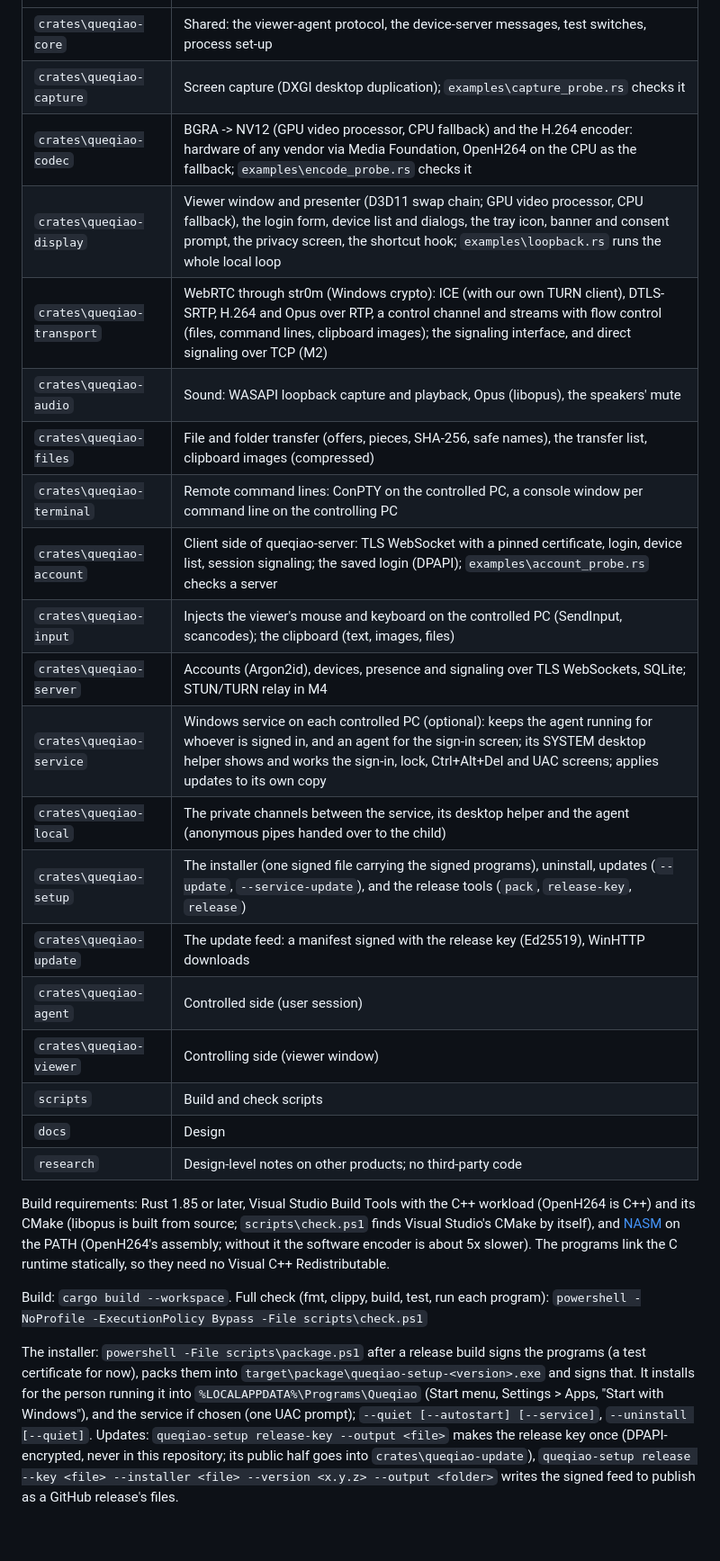
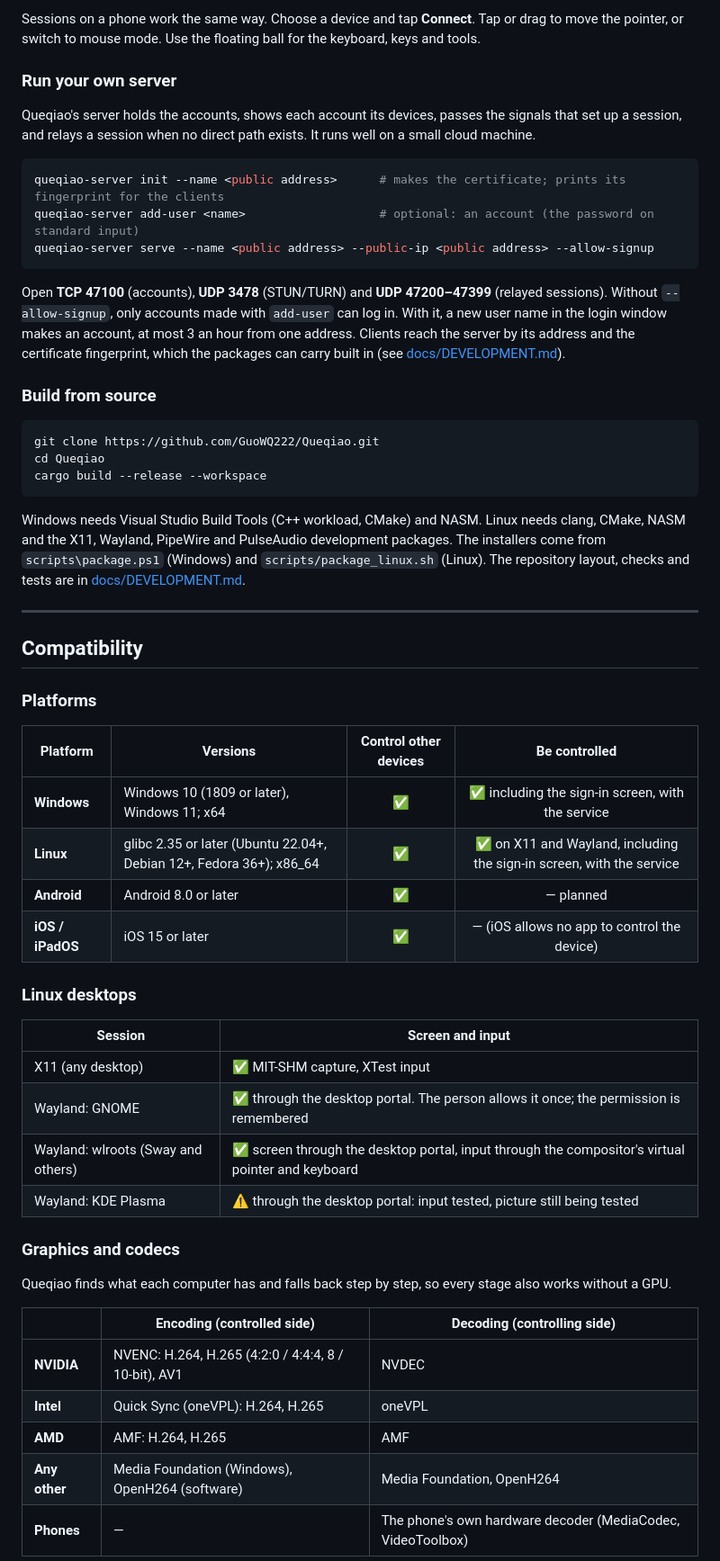
Before and after one commit to GuoWQ222/Queqiao, a Markdown page: README.md, the part around one of its changes. Shown at 90% size. Drawn GitHub-style; blank space fills up the shorter version.

````diff
--- a/README.md
+++ b/README.md
@@ -33,38 +120,68 @@ What it does (the full list, against UU Remote's functions: `docs\PARITY.md`):
+</td>
+  </tr>
+</table>
+
+Sessions on a phone work the same way. Choose a device and tap **Connect**. Tap or drag to move the pointer, or switch to mouse mode. Use the floating ball for the keyboard, keys and tools.
+
+### Run your own server
+
+Queqiao's server holds the accounts, shows each account its devices, passes the signals that set up a session, and
+relays a session when no direct path exists. It runs well on a small cloud machine.
+
+```sh
+queqiao-server init --name <public address>      # makes the certificate; prints its fingerprint for the clients
+queqiao-server add-user <name>                   # optional: an account (the password on standard input)
+queqiao-server serve --name <public address> --public-ip <public address> --allow-signup
+```
+
+Open **TCP 47100** (accounts), **UDP 3478** (STUN/TURN) and **UDP 47200–47399** (relayed sessions). Without
+`--allow-signup`, only accounts made with `add-user` can log in. With it, a new user name in the login window makes
+an account, at most 3 an hour from one address. Clients reach the server by its address and the certificate
+fingerprint, which the packages can carry built in (see [docs/DEVELOPMENT.md](docs/DEVELOPMENT.md)).
+
+### Build from source
+
+```sh
+git clone https://github.com/GuoWQ222/Queqiao.git
+cd Queqiao
+cargo build --release --workspace
+```
+
+Windows needs Visual Studio Build Tools (C++ workload, CMake) and NASM. Linux needs clang, CMake, NASM and the X11,
+Wayland, PipeWire and PulseAudio development packages. The installers come from `scripts\package.ps1` (Windows) and
+`scripts/package_linux.sh` (Linux). The repository layout, checks and tests are in [docs/DEVELOPMENT.md](docs/DEVELOPMENT.md).
+
+---
+
+## Compatibility
+
+### Platforms
+
+| Platform | Versions | Control other devices | Be controlled |
+|---|---|:---:|:---:|
+| **Windows** | Windows 10 (1809 or later), Windows 11; x64 | ✅ | ✅ including the sign-in screen, with the service |
+| **Linux** | glibc 2.35 or later (Ubuntu 22.04+, Debian 12+, Fedora 36+); x86_64 | ✅ | ✅ on X11 and Wayland, including the sign-in screen, with the service |
+| **Android** | Android 8.0 or later | ✅ | — planned |
+| **iOS / iPadOS** | iOS 15 or later | ✅ | — (iOS allows no app to control the device) |
+
+### Linux desktops
+
+| Session | Screen and input |
 |---|---|
-| `crates\queqiao-core` | Shared: the viewer-agent protocol, the device-server messages, test switches, process set-up |
-| `crates\queqiao-capture` | Screen capture (DXGI desktop duplication); `examples\capture_probe.rs` checks it |
-| `crates\queqiao-codec` | BGRA -> NV12 (GPU video processor, CPU fallback) and the H.264 encoder: hardware of any vendor via Media Foundation, OpenH264 on the CPU as the fallback; `examples\encode_probe.rs` checks it |
-| `crates\queqiao-display` | Viewer window and presenter (D3D11 swap chain; GPU video processor, CPU fallback), the login form, device list and dialogs, the tray icon, banner and consent prompt, the privacy screen, the shortcut hook; `examples\loopback.rs` runs the whole local loop |
-| `crates\queqiao-transport` | WebRTC through str0m (Windows crypto): ICE (with our own TURN client), DTLS-SRTP, H.264 and Opus over RTP, a control channel and streams with flow control (files, command lines, clipboard images); the signaling interface, and direct signaling over TCP (M2) |
-| `crates\queqiao-audio` | Sound: WASAPI loopback capture and playback, Opus (libopus), the speakers' mute |
-| `crates\queqiao-files` | File and folder transfer (offers, pieces, SHA-256, safe names), the transfer list, clipboard images (compressed) |
-| `crates\queqiao-terminal` | Remote command lines: ConPTY on the controlled PC, a console window per command line on the controlling PC |
-| `crates\queqiao-account` | Client side of queqiao-server: TLS WebSocket with a pinned certificate, login, device list, session signaling; the saved login (DPAPI); `examples\account_probe.rs` checks a server |
-| `crates\queqiao-input` | Injects the viewer's mouse and keyboard on the controlled PC (SendInput, scancodes); the clipboard (text, images, files) |
-| `crates\queqiao-server` | Accounts (Argon2id), devices, presence and signaling over TLS WebSockets, SQLite; STUN/TURN relay in M4 |
-| `crates\queqiao-service` | Windows service on each controlled PC (optional): keeps the agent running for whoever is signed in, and an agent for the sign-in screen; its SYSTEM desktop helper shows and works the sign-in, lock, Ctrl+Alt+Del and UAC screens; applies updates to its own copy |
-| `crates\queqiao-local` | The private channels between the service, its desktop helper and the agent (anonymous pipes handed over to the child) |
-| `crates\queqiao-setup` | The installer (one signed file carrying the signed programs), uninstall, updates (`--update`, `--service-update`), and the release tools (`pack`, `release-key`, `release`) |
-| `crates\queqiao-update` | The update feed: a manifest signed with the release key (Ed25519), WinHTTP downloads |
-| `crates\queqiao-agent` | Controlled side (user session) |
-| `crates\queqiao-viewer` | Controlling side (viewer window) |
-| `scripts` | Build and check scripts |
-| `docs` | Design |
-| `research` | Design-level notes on other products; no third-party code |
+| X11 (any desktop) | ✅ MIT-SHM capture, XTest input |
+| Wayland: GNOME | ✅ through the desktop portal. The person allows it once; the permission is remembered |
+| Wayland: wlroots (Sway and others) | ✅ screen through the desktop portal, input through the compositor's virtual pointer and keyboard |
+| Wayland: KDE Plasma | ⚠️ through the desktop portal: input tested, picture still being tested |
 
-Build requirements: Rust 1.85 or later, Visual Studio Build Tools with the C++ workload (OpenH264 is C++) and its
-CMake (libopus is built from source; `scripts\check.ps1` finds Visual Studio's CMake by itself), and
-[NASM](https://www.nasm.us) on the PATH (OpenH264's assembly; without it the software encoder is about 5x slower).
-The programs link the C runtime statically, so they need no Visual C++ Redistributable.
+### Graphics and codecs
 
-Build: `cargo build --workspace`. Full check (fmt, clippy, build, test, run each program):
-`powershell -NoProfile -ExecutionPolicy Bypass -File scripts\check.ps1`
+Queqiao finds what each computer has and falls back step by step, so every stage also works without a GPU.
 
-The installer: `powershell -File scripts\package.ps1` after a release build signs the programs (a test certificate for
-now), packs them into `target\package\queqiao-setup-<version>.exe` and signs that. It installs for the person running
-it into `%LOCALAPPDATA%\Programs\Queqiao` (Start menu, Settings > Apps, "Start with Windows"), and the service if
-chosen (one UAC prompt); `--quiet [--autostart] [--service]`, `--uninstall [--quiet]`. Updates: `queqiao-setup
-release-key --output <file>` makes the release key once (DPAPI-encrypted, never in this repository; its public half
-goes into `crates\queqiao-update`), `queqiao-setup release --key <file> --installer <file> --version <x.y.z> --output
-<folder>` writes the signed feed to publish as a GitHub release's files.
+| | Encoding (controlled side) | Decoding (controlling side) |
+|---|---|---|
+| **NVIDIA** | NVENC: H.264, H.265 (4:2:0 / 4:4:4, 8 / 10-bit), AV1 | NVDEC |
+| **Intel** | Quick Sync (oneVPL): H.264, H.265 | oneVPL |
+| **AMD** | AMF: H.264, H.265 | AMF |
+| **Any other** | Media Foundation (Windows), OpenH264 (software) | Media Foundation, OpenH264 |
+| **Phones** | — | The phone's own hardware decoder (MediaCodec, VideoToolbox) |
 
````
Also changed, not shown: other parts of README.md (+136 -64 lines), docs/DEVELOPMENT.md (added, +102 -0 lines), docs/images/login.png (added), docs/images/logo.png (added), docs/images/main-window.png (added).
